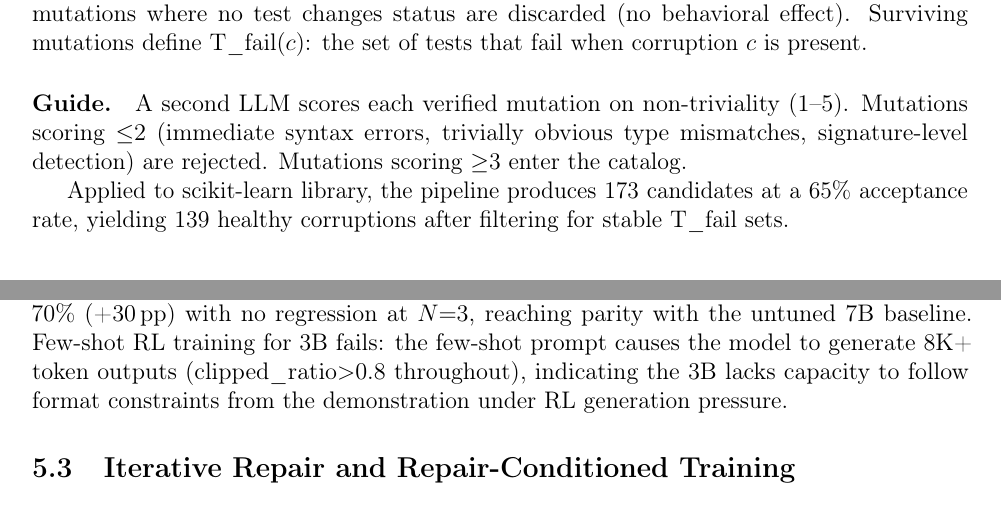
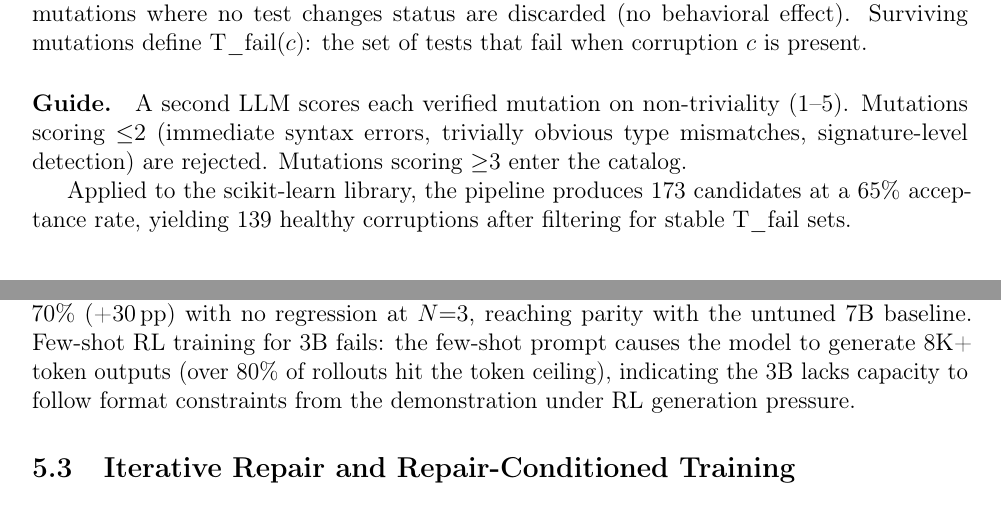
Before and after one commit to dinkarjuyal/cdbench, a LaTeX paper (paper/main.tex): two parts of pages 4 and 7 of 12, joined at a grey line, cut so that both start at the same text. Compiled offline with pdfLaTeX.

Commit message:
Finalize paper: consistency fixes and updated figures
Co-Authored-By: Claude Sonnet 4.6 <noreply@anthropic.com>

```diff
--- a/paper/main.tex
+++ b/paper/main.tex
@@ -193,7 +193,7 @@ scoring ${\leq}2$ (immediate syntax errors, trivially obvious type mismatches,
 signature-level detection) are rejected. Mutations scoring ${\geq}3$ enter the
 catalog.
 
-Applied to scikit-learn library, the pipeline
+Applied to the scikit-learn library, the pipeline
 produces 173 candidates at a 65\% acceptance rate, yielding 139 healthy
 corruptions after filtering for stable T\_fail sets.
 
@@ -367,8 +367,8 @@ $N{=}1,3$.
 The 3B model with RL (no few-shot, balanced curriculum) improves $N{=}1$ from
 40\% to 70\% (+30\,pp) with no regression at $N{=}3$, reaching parity with the
 untuned 7B baseline. Few-shot RL training for 3B fails: the few-shot prompt
-causes the model to generate 8K+ token outputs (clipped\_ratio$>$0.8
-throughout), indicating the 3B lacks capacity to follow format constraints from
+causes the model to generate 8K+ token outputs (over 80\% of rollouts hit
+the token ceiling), indicating the 3B lacks capacity to follow format constraints from
 the demonstration under RL generation pressure.
 
 \subsection{Iterative Repair and Repair-Conditioned Training}
```
Also changed, not shown: paper/main.tex (6 more changed lines).
